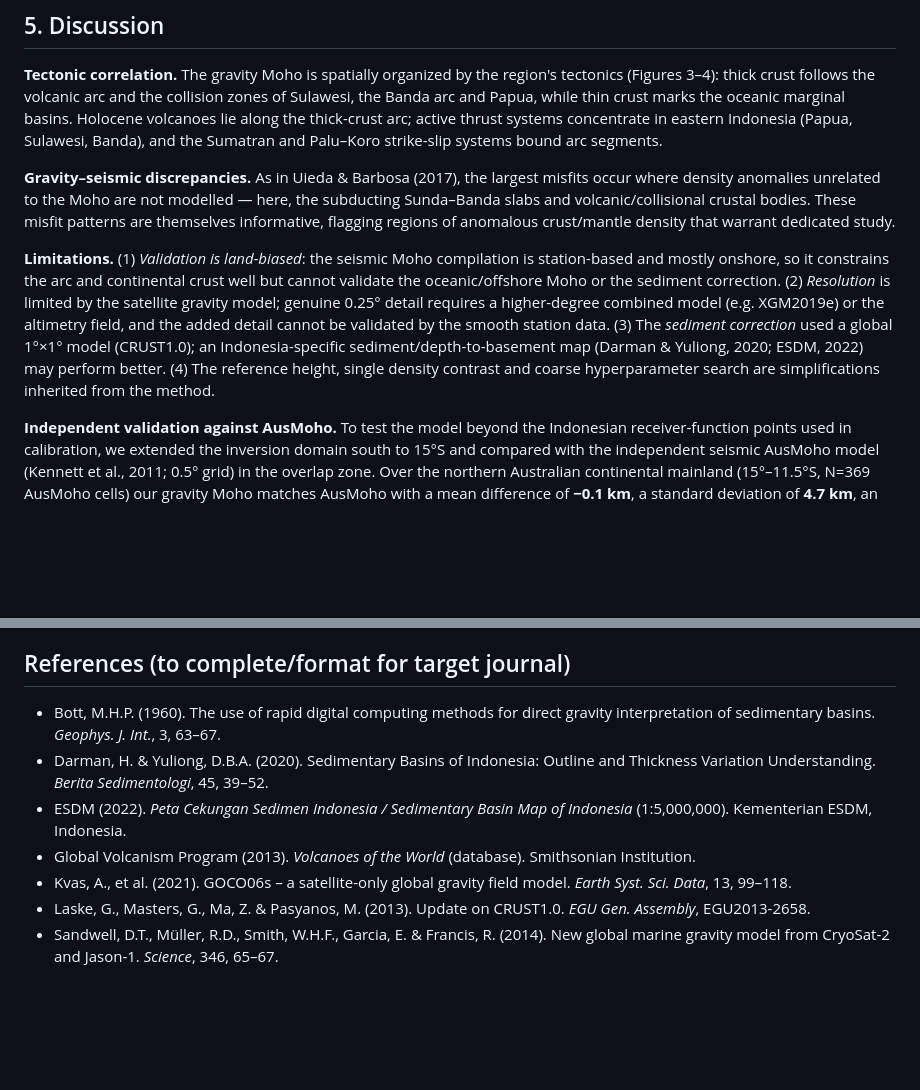
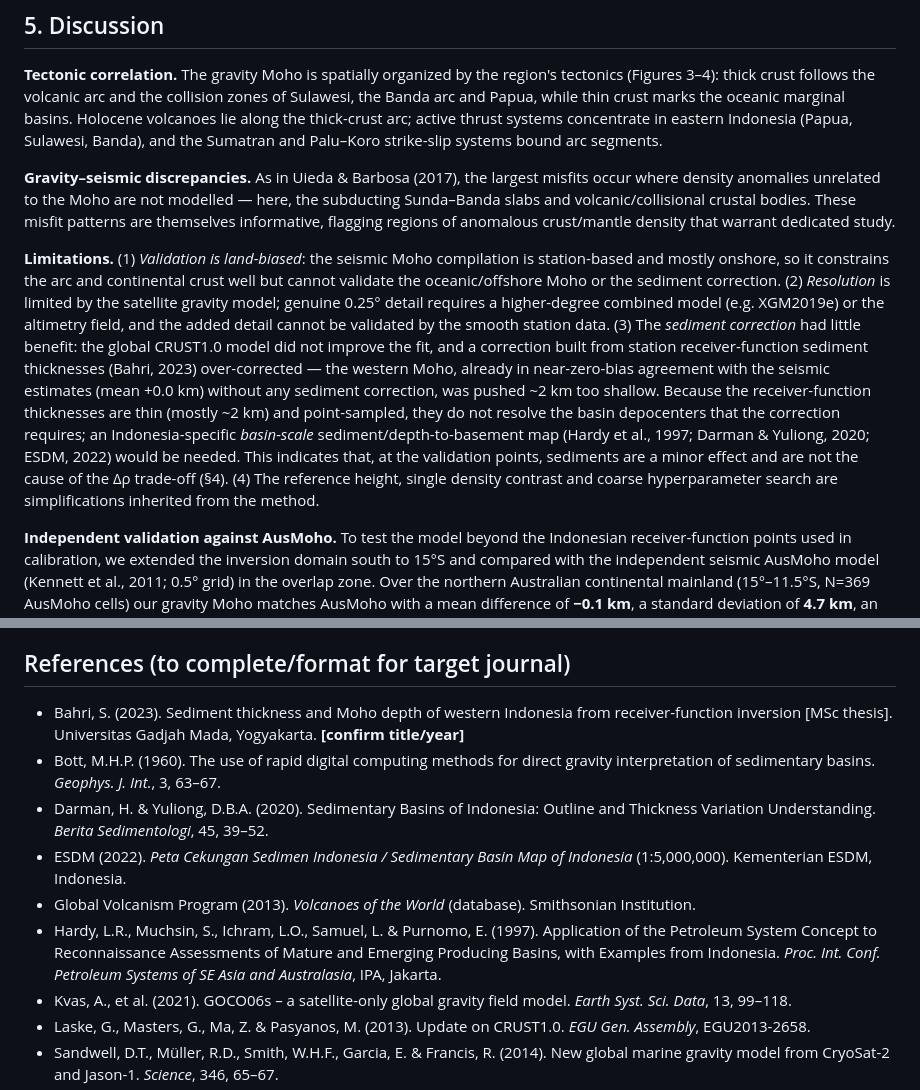
Before and after one commit to maswiet/fbt-gravity-seismicity, a Markdown page: manuscript/moho-indonesia-manuscript-draft.md, 2 parts joined by grey strips. GitHub-like rendering; blank space fills up the shorter version.

Commit message:
Manuscript §5: RF sediment-correction over-correction result + Bahri/Hardy refs
Fold the tested RF (Bahri 2023) sediment correction into the Limitations: it
over-corrects (western Moho, already near-zero bias, pushed ~2 km shallow),
because station RF thicknesses are thin/point-sampled and miss basin depocenters
- so sediments are a minor effect at the validation points and not the cause of
the Δρ trade-off. Added Bahri (2023) and Hardy et al. (1997) references.

Co-Authored-By: Claude Opus 4.8 <noreply@anthropic.com>

```diff
--- a/manuscript/moho-indonesia-manuscript-draft.md
+++ b/manuscript/moho-indonesia-manuscript-draft.md
@@ -134,7 +134,7 @@ We invert on $0.5^{\circ}$ and $0.25^{\circ}$ grids with both the GOCO06S satell
 
 **Gravity–seismic discrepancies.** As in Uieda & Barbosa (2017), the largest misfits occur where density anomalies unrelated to the Moho are not modelled — here, the subducting Sunda–Banda slabs and volcanic/collisional crustal bodies. These misfit patterns are themselves informative, flagging regions of anomalous crust/mantle density that warrant dedicated study.
 
-**Limitations.** (1) *Validation is land-biased*: the seismic Moho compilation is station-based and mostly onshore, so it constrains the arc and continental crust well but cannot validate the oceanic/offshore Moho or the sediment correction. (2) *Resolution* is limited by the satellite gravity model; genuine 0.25° detail requires a higher-degree combined model (e.g. XGM2019e) or the altimetry field, and the added detail cannot be validated by the smooth station data. (3) The *sediment correction* used a global 1°×1° model (CRUST1.0); an Indonesia-specific sediment/depth-to-basement map (Darman & Yuliong, 2020; ESDM, 2022) may perform better. (4) The reference height, single density contrast and coarse hyperparameter search are simplifications inherited from the method.
+**Limitations.** (1) *Validation is land-biased*: the seismic Moho compilation is station-based and mostly onshore, so it constrains the arc and continental crust well but cannot validate the oceanic/offshore Moho or the sediment correction. (2) *Resolution* is limited by the satellite gravity model; genuine 0.25° detail requires a higher-degree combined model (e.g. XGM2019e) or the altimetry field, and the added detail cannot be validated by the smooth station data. (3) The *sediment correction* had little benefit: the global CRUST1.0 model did not improve the fit, and a correction built from station receiver-function sediment thicknesses (Bahri, 2023) over-corrected — the western Moho, already in near-zero-bias agreement with the seismic estimates (mean +0.0 km) without any sediment correction, was pushed ~2 km too shallow. Because the receiver-function thicknesses are thin (mostly ~2 km) and point-sampled, they do not resolve the basin depocenters that the correction requires; an Indonesia-specific *basin-scale* sediment/depth-to-basement map (Hardy et al., 1997; Darman & Yuliong, 2020; ESDM, 2022) would be needed. This indicates that, at the validation points, sediments are a minor effect and are not the cause of the Δρ trade-off (§4). (4) The reference height, single density contrast and coarse hyperparameter search are simplifications inherited from the method.
 
 **Independent validation against AusMoho.** To test the model beyond the Indonesian receiver-function points used in calibration, we extended the inversion domain south to 15°S and compared with the independent seismic AusMoho model (Kennett et al., 2011; 0.5° grid) in the overlap zone. Over the northern Australian continental mainland (15°–11.5°S, N=369 AusMoho cells) our gravity Moho matches AusMoho with a mean difference of **−0.1 km**, a standard deviation of **4.7 km**, an RMSE of 4.7 km and a correlation of **r=0.86** (Figure 5). Including the offshore Timor Sea strip (15°–10°S, N=477) gives mean +0.7 km, std 5.4 km, r=0.79. Because AusMoho is derived entirely from seismic data (refraction, receiver functions, reflection) and is independent of our gravity inversion, this near-zero bias and strong correlation provide external confirmation that the method recovers absolute Moho depth, not merely relative variations. The largest deviations are (i) a slight underestimation of the deepest (>40 km) cratonic crust, where the near-unregularized Bouguer inversion saturates, and (ii) local over-thickening (up to ~50 km) at the Timor–Banda collision front, where crust is genuinely thickened by underthrusting of the Australian margin but the single-density-contrast assumption exaggerates it.
 
@@ -150,10 +150,12 @@ All code and processing are openly available at **https://github.com/maswiet/fbt
 
 ## References (to complete/format for target journal)
 
+- Bahri, S. (2023). Sediment thickness and Moho depth of western Indonesia from receiver-function inversion [MSc thesis]. Universitas Gadjah Mada, Yogyakarta. **[confirm title/year]**
 - Bott, M.H.P. (1960). The use of rapid digital computing methods for direct gravity interpretation of sedimentary basins. *Geophys. J. Int.*, 3, 63–67.
 - Darman, H. & Yuliong, D.B.A. (2020). Sedimentary Basins of Indonesia: Outline and Thickness Variation Understanding. *Berita Sedimentologi*, 45, 39–52.
 - ESDM (2022). *Peta Cekungan Sedimen Indonesia / Sedimentary Basin Map of Indonesia* (1:5,000,000). Kementerian ESDM, Indonesia.
 - Global Volcanism Program (2013). *Volcanoes of the World* (database). Smithsonian Institution.
+- Hardy, L.R., Muchsin, S., Ichram, L.O., Samuel, L. & Purnomo, E. (1997). Application of the Petroleum System Concept to Reconnaissance Assessments of Mature and Emerging Producing Basins, with Examples from Indonesia. *Proc. Int. Conf. Petroleum Systems of SE Asia and Australasia*, IPA, Jakarta.
 - Kvas, A., et al. (2021). GOCO06s – a satellite-only global gravity field model. *Earth Syst. Sci. Data*, 13, 99–118.
 - Laske, G., Masters, G., Ma, Z. & Pasyanos, M. (2013). Update on CRUST1.0. *EGU Gen. Assembly*, EGU2013-2658.
 - Sandwell, D.T., Müller, R.D., Smith, W.H.F., Garcia, E. & Francis, R. (2014). New global marine gravity model from CryoSat-2 and Jason-1. *Science*, 346, 65–67.
```
